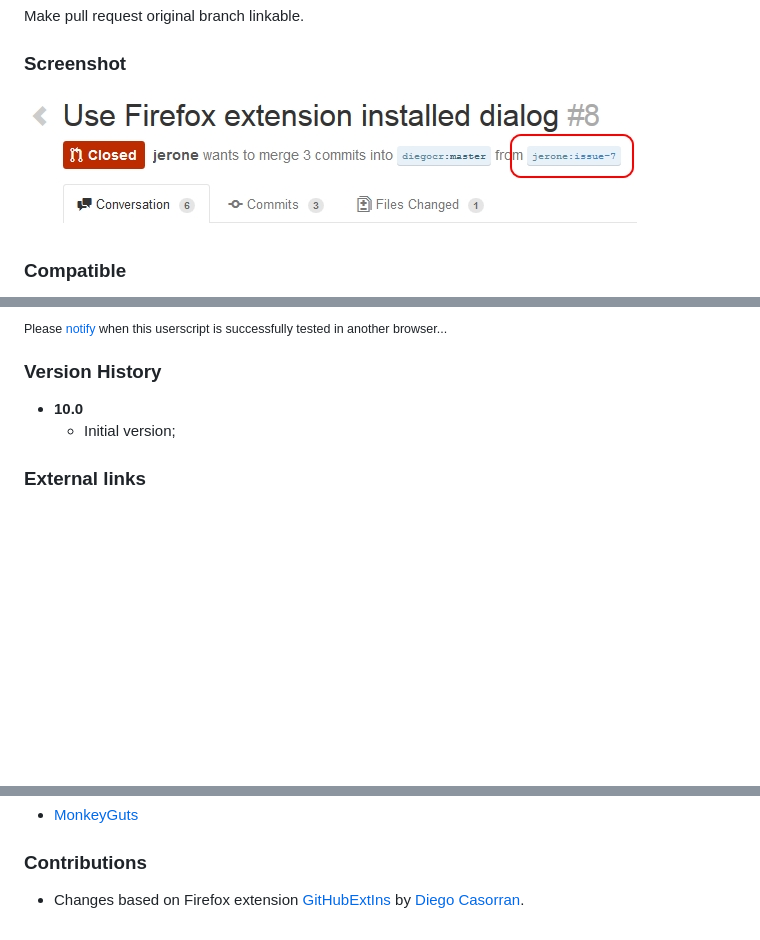
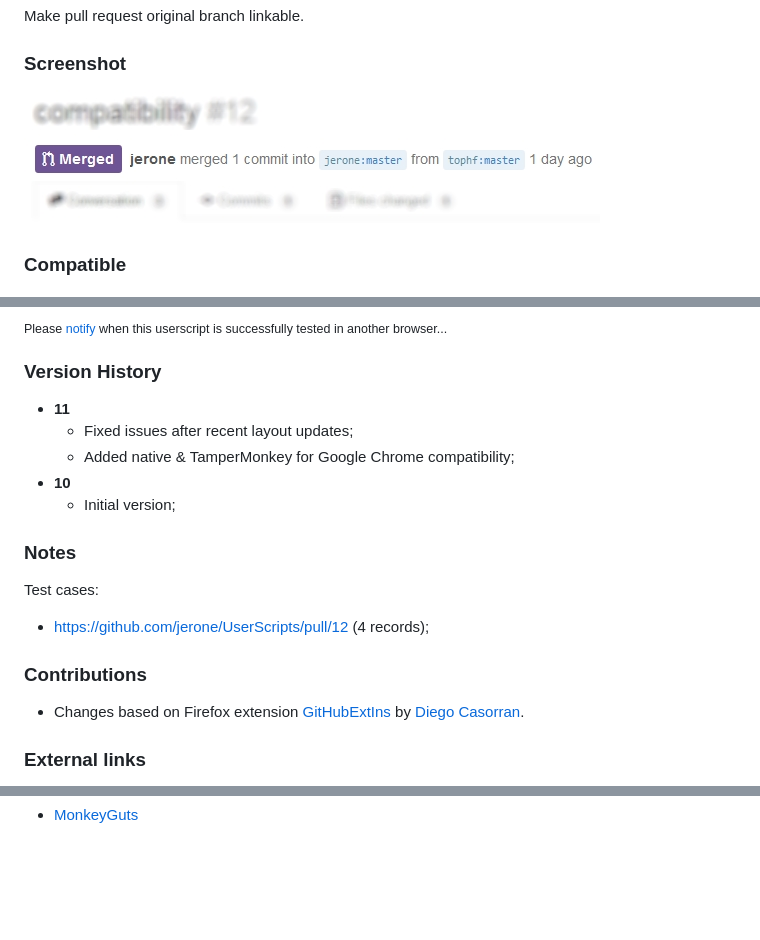
Before and after one commit to jerone/UserScripts, a Markdown page: Github_Pull_Request_From/README.md, 3 parts joined by grey strips. GitHub-like rendering; pictures changed too: Github_Pull_Request_From/screenshot.jpg; blank space fills up the shorter version.

Commit message:
* Fixed issues after recent layout updates; * Added native & TamperMonkey for Google Chrome compatibility;

```diff
--- a/Github_Pull_Request_From/README.md
+++ b/Github_Pull_Request_From/README.md
@@ -19,8 +21,21 @@ Make pull request original branch linkable.
 
 ### Version History
 
-* **10.0**
+* **11**
+    * Fixed issues after recent layout updates;
+    * Added native & TamperMonkey for Google Chrome compatibility;
+* **10**
     * Initial version;
+
+### Notes
+
+Test cases:
+
+- https://github.com/jerone/UserScripts/pull/12 (4 records);
+
+### Contributions
+
+* Changes based on Firefox extension [GitHubExtIns](https://github.com/diegocr/GitHubExtIns) by [Diego Casorran](https://github.com/diegocr).
 
 ### External links
 
@@ -28,5 +44 @@ Make pull request original branch linkable.
 * [MonkeyGuts](https://monkeyguts.com/code.php?id=96)
-
-### Contributions
-
-* Changes based on Firefox extension [GitHubExtIns](https://github.com/diegocr/GitHubExtIns) by [Diego Casorran](https://github.com/diegocr).
```
Also changed, not shown: other parts of Github_Pull_Request_From/README.md (+3 -0 lines), 1 other file.
